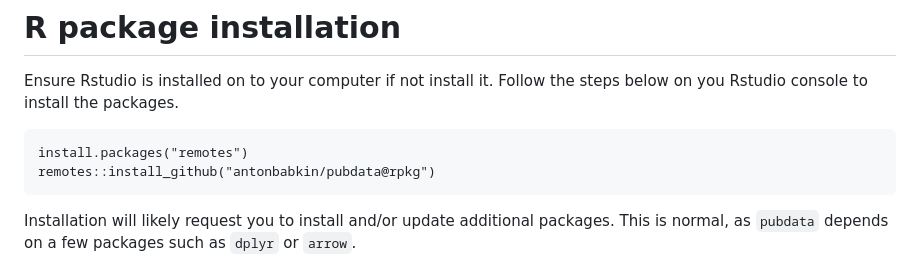
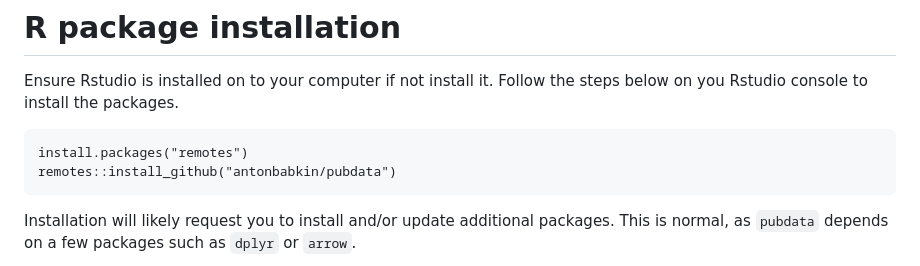
Before and after one commit to antonbabkin/pubdata, a Markdown page: readme.md, the part around the change. GitHub-like rendering.

Commit message:
Remove rpkg branch

````diff
--- a/readme.md
+++ b/readme.md
@@ -9,7 +9,7 @@ Follow the steps below on you Rstudio console to install the packages.
 
 ```
 install.packages("remotes")
-remotes::install_github("antonbabkin/pubdata@rpkg")
+remotes::install_github("antonbabkin/pubdata")
 ```
 
 Installation will likely request you to install and/or update additional packages.
````
